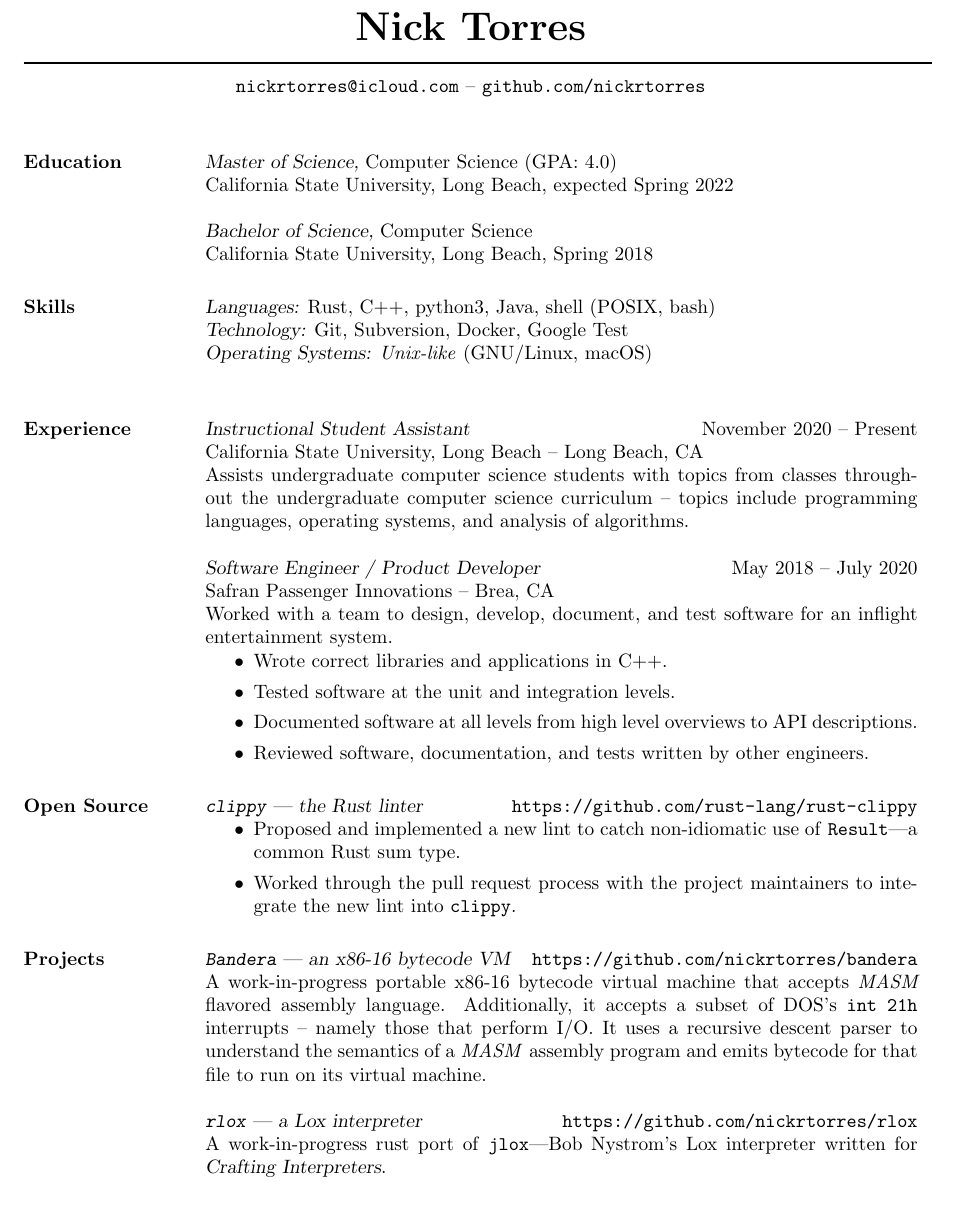
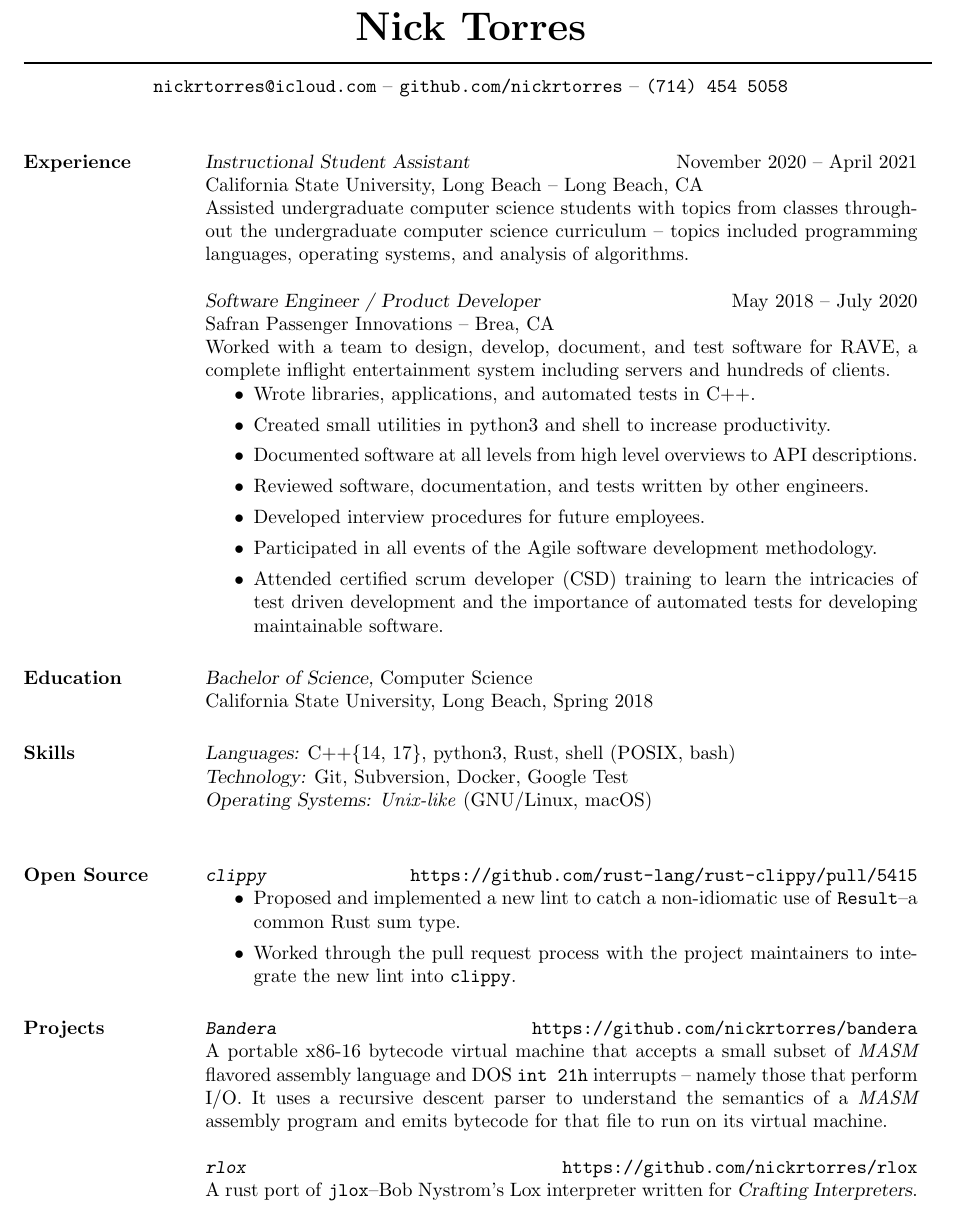
Before and after one commit to nickrtorres/resume, a LaTeX CV (Nick-Torres-Resume.tex): part of the page, cut so that both start at the same text. Compiled offline with pdfLaTeX.

Commit message:
cleanup with late 2021 status

```diff
--- a/Nick-Torres-Resume.tex
+++ b/Nick-Torres-Resume.tex
@@ -6,62 +6,70 @@
 
  \moveleft.5\hoffset\centerline{\huge\bf Nick Torres}
  \moveleft\hoffset\vbox{\hrule width\resumewidth height 1pt}\smallskip
- \moveleft.5\hoffset\centerline{\texttt{nickrtorres@icloud.com} -- \texttt{github.com/nickrtorres}}
+ \moveleft.5\hoffset\centerline{\texttt{nickrtorres@icloud.com} -- \texttt{github.com/nickrtorres} -- \texttt{(714) 454 5058}}
 
 \begin{resume}
 
-\section{Education}
-                    {\sl Master of Science,} Computer Science (GPA: 4.0) \\
-                    California State University, Long Beach, expected Spring 2022 \\
-                    \\
-                    {\sl Bachelor of Science,} Computer Science \\
-                    California State University, Long Beach, Spring 2018
-
-\section{Skills}
-                    {\sl Languages:} Rust, C++, python3, Java, shell (POSIX, bash) \\
-                    {\sl Technology:} Git, Subversion, Docker, Google Test  \\
-                    {\sl Operating Systems:} \textit{Unix-like} (GNU/Linux, macOS) \\
-
 \section{Experience}
-                {\sl Instructional Student Assistant} \hfill November 2020 -- Present \\
+                {\sl Instructional Student Assistant} \hfill November 2020 --
+                April 2021 \\
                 California State University, Long Beach -- Long Beach, CA \\
-                Assists undergraduate computer science students with topics
+                Assisted undergraduate computer science students with topics
                 from classes throughout the undergraduate computer science
-                curriculum -- topics include programming languages, operating
+                curriculum -- topics included programming languages, operating
                 systems, and analysis of algorithms.
 
                 {\sl Software Engineer / Product Developer} \hfill May 2018 -- July 2020 \\
                 Safran Passenger Innovations -- Brea, CA\\
                 Worked with a team to design, develop, document, and test
-                software for an inflight entertainment system.
+                software for RAVE, a complete inflight entertainment system
+                including servers and hundreds of clients.
                  \begin{itemize}
-                    \item Wrote correct libraries and applications in C++.
-                    \item Tested software at the unit and integration levels.
+                    \item Wrote libraries, applications, and automated tests in C++.
+                    \item Created small utilities in python3 and shell to
+                    increase productivity.
                     \item Documented software at all levels from high level
                     overviews to API descriptions.
                     \item Reviewed software, documentation, and tests written
                     by other engineers.
+                    \item Developed interview procedures for future employees.
+                    \item Participated in all events of the Agile software development methodology.
+                    \item Attended certified scrum developer (CSD) training to
+                    learn the intricacies of test driven development and the
+                    importance of automated tests for developing maintainable
+                    software.
                 \end{itemize}
+
+\section{Education}
+                    {\sl Bachelor of Science,} Computer Science \\
+                    California State University, Long Beach, Spring 2018
+
+\section{Skills}
+                    {\sl Languages:} C++\{14, 17\}, python3, Rust, shell (POSIX, bash) \\
+                    {\sl Technology:} Git, Subversion, Docker, Google Test  \\
+                    {\sl Operating Systems:} \textit{Unix-like} (GNU/Linux, macOS) \\
+
 \section{Open Source}
-              {\sl \texttt{clippy} --- the Rust linter} \hfill \texttt{https://github.com/rust-lang/rust-clippy}
+              {\sl \texttt{clippy}} \hfill \texttt{https://github.com/rust-lang/rust-clippy/pull/5415}
                  \begin{itemize}
-                   \item Proposed and implemented a new lint to catch non-idiomatic use of
-                   \texttt{Result}---a common Rust sum type.
+                   \item Proposed and implemented a new lint to catch a non-idiomatic use of
+                   \texttt{Result}--a common Rust sum type.
                    \item Worked through the pull request process with the
                    project maintainers to integrate the new lint into
                    \texttt{clippy}.
                  \end{itemize}
+
 \section{Projects}
-             {\sl \texttt{Bandera} --- an x86-16 bytecode VM} \hfill \texttt{https://github.com/nickrtorres/bandera}
-             A work-in-progress portable x86-16 bytecode virtual machine that
-             accepts \textit{MASM} flavored assembly language. Additionally, it accepts
-             a subset of DOS's \texttt{int 21h} interrupts -- namely those that
-             perform I/O. It uses a recursive descent parser to understand the
-             semantics of a \textit{MASM} assembly program and emits bytecode for that
-             file to run on its virtual machine.
+             {\sl \texttt{Bandera}} \hfill \texttt{https://github.com/nickrtorres/bandera} \\
+             A portable x86-16 bytecode virtual machine that accepts a small
+             subset of \textit{MASM} flavored assembly language and DOS
+             \texttt{int 21h} interrupts -- namely those that perform I/O. It
+             uses a recursive descent parser to understand the semantics of a
+             \textit{MASM} assembly program and emits bytecode for that file to
+             run on its virtual machine.
 
-             {\sl \texttt{rlox} --- a Lox interpreter} \hfill \texttt{https://github.com/nickrtorres/rlox} \\
-             A work-in-progress rust port of \texttt{jlox}---Bob Nystrom's Lox interpreter
+             {\sl \texttt{rlox}} \hfill \texttt{https://github.com/nickrtorres/rlox} \\
+             A rust port of \texttt{jlox}--Bob Nystrom's Lox interpreter
              written for {\sl Crafting Interpreters}.
 
 \end{resume}
```
